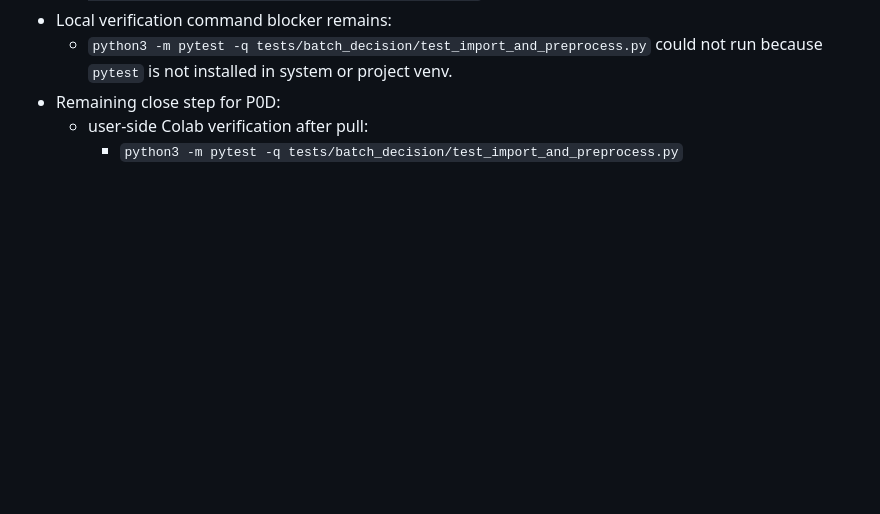
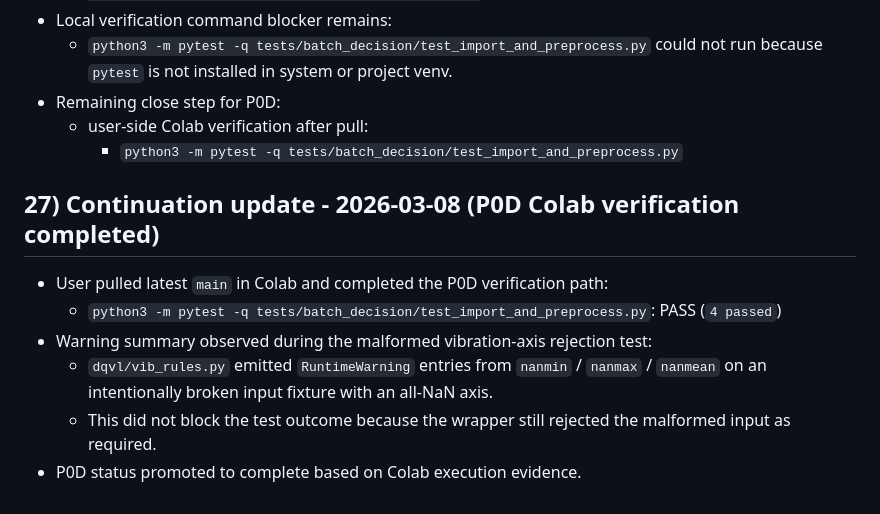
Before and after one commit to kh87joo2/AnomalyDetection, a Markdown page: memory.md, the part around the change. Drawn GitHub-style; blank space fills up the shorter version.

Commit message:
docs(plan): mark p0d complete with colab verification [2026-03-08]

```diff
--- a/memory.md
+++ b/memory.md
@@ -492,3 +492,11 @@
 - Remaining close step for P0D:
   - user-side Colab verification after pull:
     - `python3 -m pytest -q tests/batch_decision/test_import_and_preprocess.py`
+
+## 27) Continuation update - 2026-03-08 (P0D Colab verification completed)
+- User pulled latest `main` in Colab and completed the P0D verification path:
+  - `python3 -m pytest -q tests/batch_decision/test_import_and_preprocess.py`: PASS (`4 passed`)
+- Warning summary observed during the malformed vibration-axis rejection test:
+  - `dqvl/vib_rules.py` emitted `RuntimeWarning` entries from `nanmin` / `nanmax` / `nanmean` on an intentionally broken input fixture with an all-NaN axis.
+  - This did not block the test outcome because the wrapper still rejected the malformed input as required.
+- P0D status promoted to complete based on Colab execution evidence.
```
Also changed, not shown: IMPLEMENTATION_PLAN.md (+5 -5 lines).
